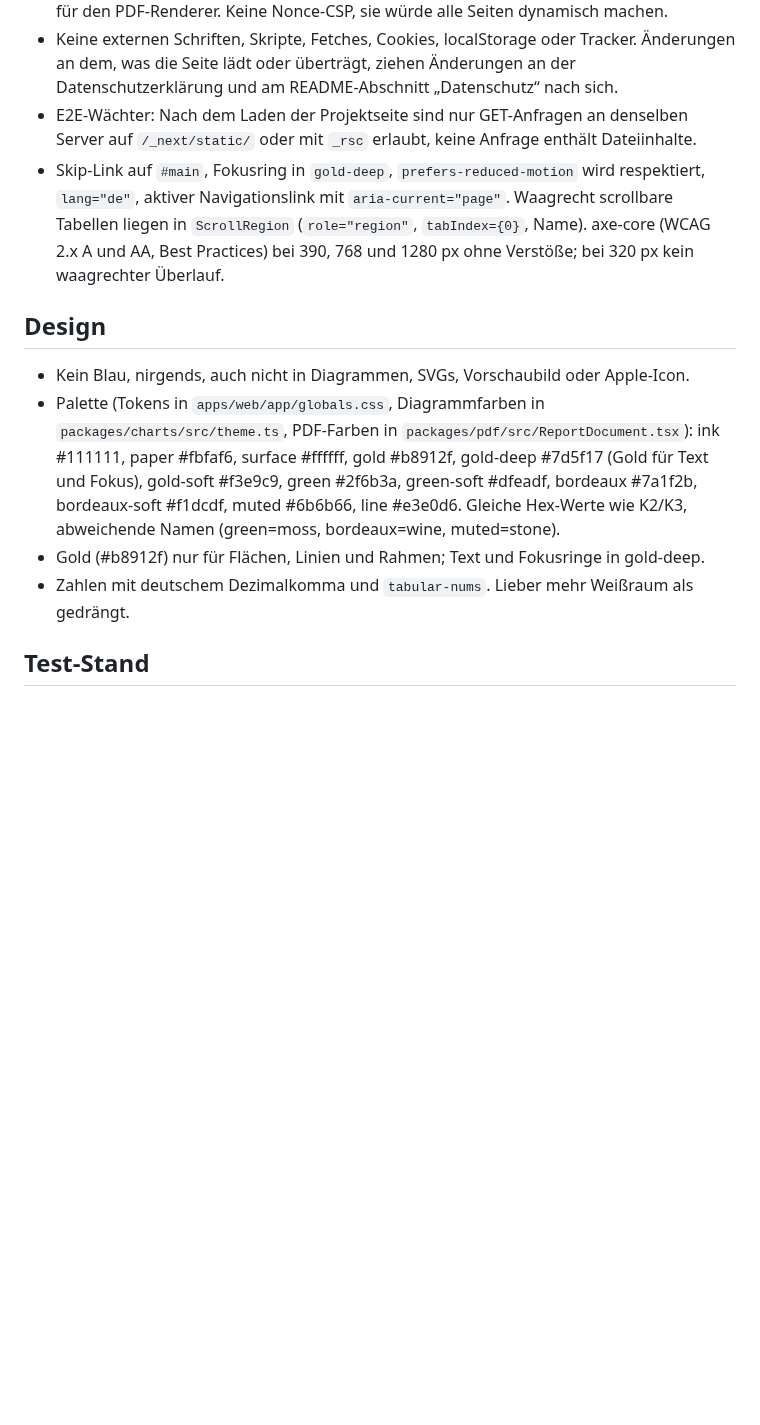
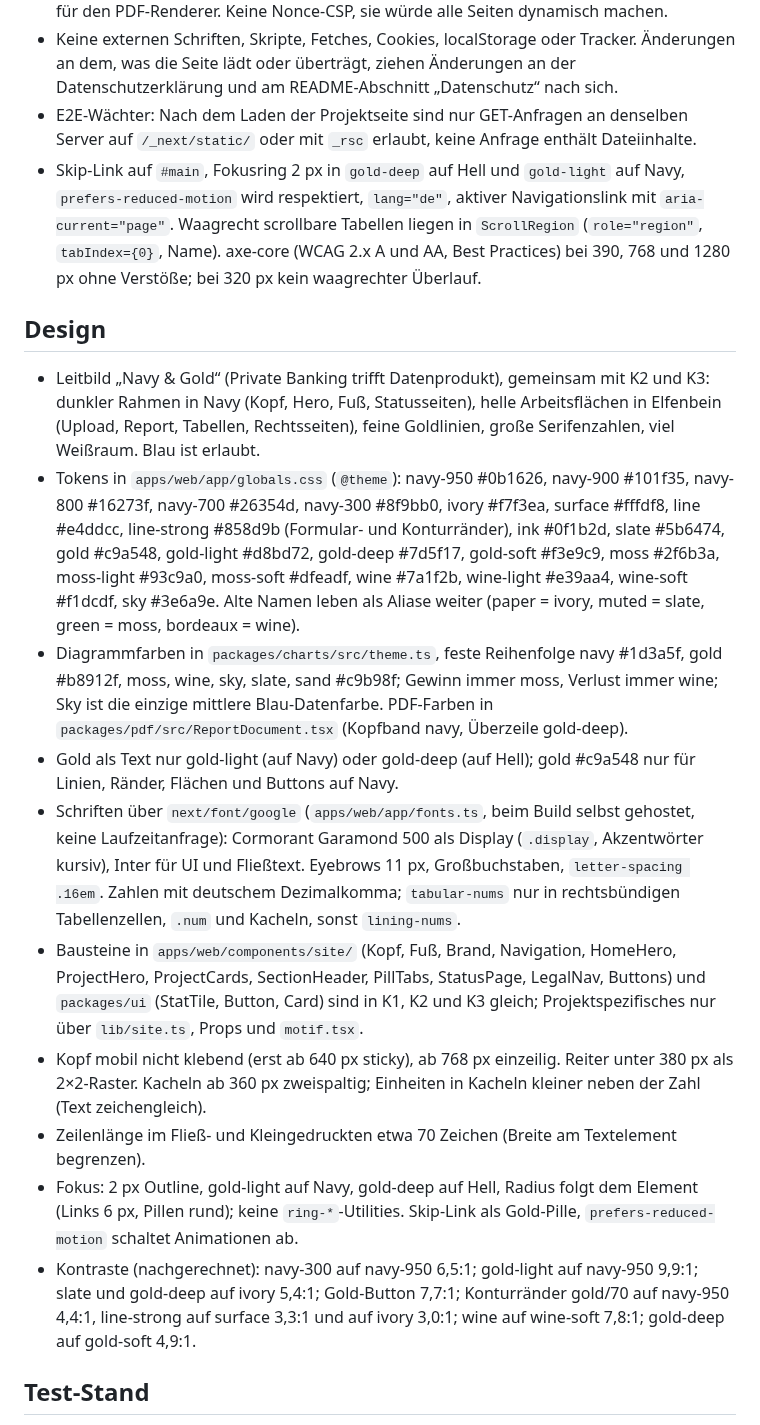
Before and after one commit to mirkan-morgenfels-ai/depotdoktor, a Markdown page: CLAUDE.md, the part around the change. Rendered like a GitHub page; blank space fills up the shorter version.

```diff
--- a/CLAUDE.md
+++ b/CLAUDE.md
@@ -79,14 +79,20 @@ Stand 07.10.2026: Parser, Kennzahlen, Steuermodul, Report mit PDF- und CSV-Expor
 - script-src enthält unsafe-inline, weil Next.js beim statischen Prerendering Inline-Skripte erzeugt; die Seite rendert keine Nutzereingaben ins DOM, Risiko gering; wasm-unsafe-eval für den PDF-Renderer. Keine Nonce-CSP, sie würde alle Seiten dynamisch machen.
 - Keine externen Schriften, Skripte, Fetches, Cookies, localStorage oder Tracker. Änderungen an dem, was die Seite lädt oder überträgt, ziehen Änderungen an der Datenschutzerklärung und am README-Abschnitt „Datenschutz“ nach sich.
 - E2E-Wächter: Nach dem Laden der Projektseite sind nur GET-Anfragen an denselben Server auf `/_next/static/` oder mit `_rsc` erlaubt, keine Anfrage enthält Dateiinhalte.
-- Skip-Link auf `#main`, Fokusring in `gold-deep`, `prefers-reduced-motion` wird respektiert, `lang="de"`, aktiver Navigationslink mit `aria-current="page"`. Waagrecht scrollbare Tabellen liegen in `ScrollRegion` (`role="region"`, `tabIndex={0}`, Name). axe-core (WCAG 2.x A und AA, Best Practices) bei 390, 768 und 1280 px ohne Verstöße; bei 320 px kein waagrechter Überlauf.
+- Skip-Link auf `#main`, Fokusring 2 px in `gold-deep` auf Hell und `gold-light` auf Navy, `prefers-reduced-motion` wird respektiert, `lang="de"`, aktiver Navigationslink mit `aria-current="page"`. Waagrecht scrollbare Tabellen liegen in `ScrollRegion` (`role="region"`, `tabIndex={0}`, Name). axe-core (WCAG 2.x A und AA, Best Practices) bei 390, 768 und 1280 px ohne Verstöße; bei 320 px kein waagrechter Überlauf.
 
 ## Design
 
-- Kein Blau, nirgends, auch nicht in Diagrammen, SVGs, Vorschaubild oder Apple-Icon.
-- Palette (Tokens in `apps/web/app/globals.css`, Diagrammfarben in `packages/charts/src/theme.ts`, PDF-Farben in `packages/pdf/src/ReportDocument.tsx`): ink #111111, paper #fbfaf6, surface #ffffff, gold #b8912f, gold-deep #7d5f17 (Gold für Text und Fokus), gold-soft #f3e9c9, green #2f6b3a, green-soft #dfeadf, bordeaux #7a1f2b, bordeaux-soft #f1dcdf, muted #6b6b66, line #e3e0d6. Gleiche Hex-Werte wie K2/K3, abweichende Namen (green=moss, bordeaux=wine, muted=stone).
-- Gold (#b8912f) nur für Flächen, Linien und Rahmen; Text und Fokusringe in gold-deep.
-- Zahlen mit deutschem Dezimalkomma und `tabular-nums`. Lieber mehr Weißraum als gedrängt.
+- Leitbild „Navy & Gold“ (Private Banking trifft Datenprodukt), gemeinsam mit K2 und K3: dunkler Rahmen in Navy (Kopf, Hero, Fuß, Statusseiten), helle Arbeitsflächen in Elfenbein (Upload, Report, Tabellen, Rechtsseiten), feine Goldlinien, große Serifenzahlen, viel Weißraum. Blau ist erlaubt.
+- Tokens in `apps/web/app/globals.css` (`@theme`): navy-950 #0b1626, navy-900 #101f35, navy-800 #16273f, navy-700 #26354d, navy-300 #8f9bb0, ivory #f7f3ea, surface #fffdf8, line #e4ddcc, line-strong #858d9b (Formular- und Konturränder), ink #0f1b2d, slate #5b6474, gold #c9a548, gold-light #d8bd72, gold-deep #7d5f17, gold-soft #f3e9c9, moss #2f6b3a, moss-light #93c9a0, moss-soft #dfeadf, wine #7a1f2b, wine-light #e39aa4, wine-soft #f1dcdf, sky #3e6a9e. Alte Namen leben als Aliase weiter (paper = ivory, muted = slate, green = moss, bordeaux = wine).
+- Diagrammfarben in `packages/charts/src/theme.ts`, feste Reihenfolge navy #1d3a5f, gold #b8912f, moss, wine, sky, slate, sand #c9b98f; Gewinn immer moss, Verlust immer wine; Sky ist die einzige mittlere Blau-Datenfarbe. PDF-Farben in `packages/pdf/src/ReportDocument.tsx` (Kopfband navy, Überzeile gold-deep).
+- Gold als Text nur gold-light (auf Navy) oder gold-deep (auf Hell); gold #c9a548 nur für Linien, Ränder, Flächen und Buttons auf Navy.
+- Schriften über `next/font/google` (`apps/web/app/fonts.ts`, beim Build selbst gehostet, keine Laufzeitanfrage): Cormorant Garamond 500 als Display (`.display`, Akzentwörter kursiv), Inter für UI und Fließtext. Eyebrows 11 px, Großbuchstaben, `letter-spacing .16em`. Zahlen mit deutschem Dezimalkomma; `tabular-nums` nur in rechtsbündigen Tabellenzellen, `.num` und Kacheln, sonst `lining-nums`.
+- Bausteine in `apps/web/components/site/` (Kopf, Fuß, Brand, Navigation, HomeHero, ProjectHero, ProjectCards, SectionHeader, PillTabs, StatusPage, LegalNav, Buttons) und `packages/ui` (StatTile, Button, Card) sind in K1, K2 und K3 gleich; Projektspezifisches nur über `lib/site.ts`, Props und `motif.tsx`.
+- Kopf mobil nicht klebend (erst ab 640 px sticky), ab 768 px einzeilig. Reiter unter 380 px als 2×2-Raster. Kacheln ab 360 px zweispaltig; Einheiten in Kacheln kleiner neben der Zahl (Text zeichengleich).
+- Zeilenlänge im Fließ- und Kleingedruckten etwa 70 Zeichen (Breite am Textelement begrenzen).
+- Fokus: 2 px Outline, gold-light auf Navy, gold-deep auf Hell, Radius folgt dem Element (Links 6 px, Pillen rund); keine `ring-*`-Utilities. Skip-Link als Gold-Pille, `prefers-reduced-motion` schaltet Animationen ab.
+- Kontraste (nachgerechnet): navy-300 auf navy-950 6,5:1; gold-light auf navy-950 9,9:1; slate und gold-deep auf ivory 5,4:1; Gold-Button 7,7:1; Konturränder gold/70 auf navy-950 4,4:1, line-strong auf surface 3,3:1 und auf ivory 3,0:1; wine auf wine-soft 7,8:1; gold-deep auf gold-soft 4,9:1.
 
 ## Test-Stand
 
```
Also changed, not shown: README.md (+1 -1 lines), docs/verifikation.md (+26 -0 lines), docs/screenshots/performance.png, docs/screenshots/steuer.png.
